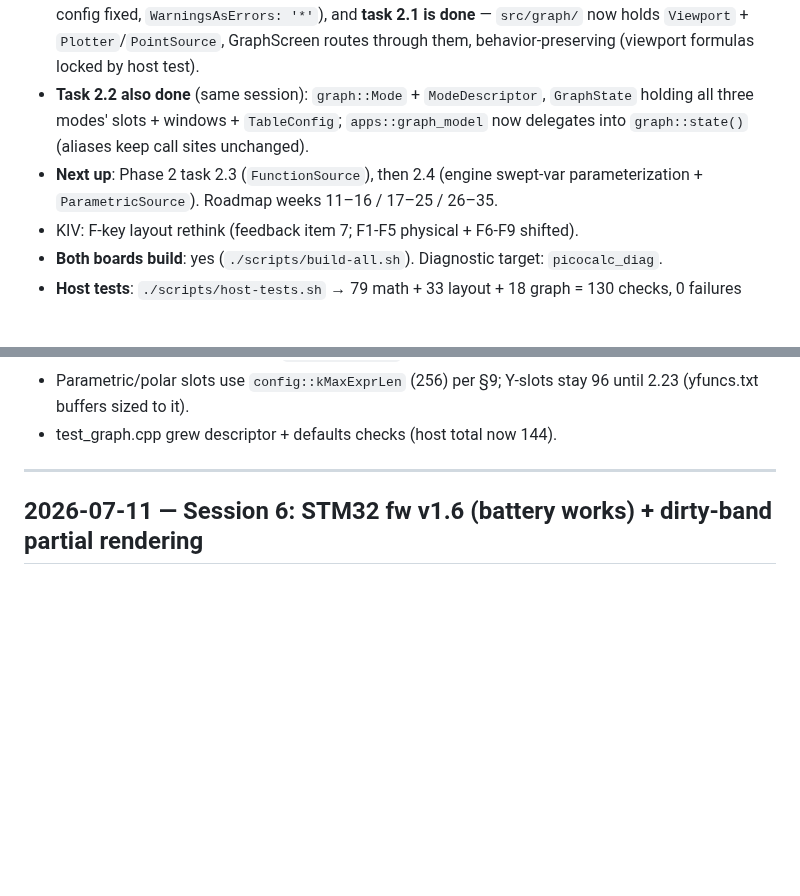
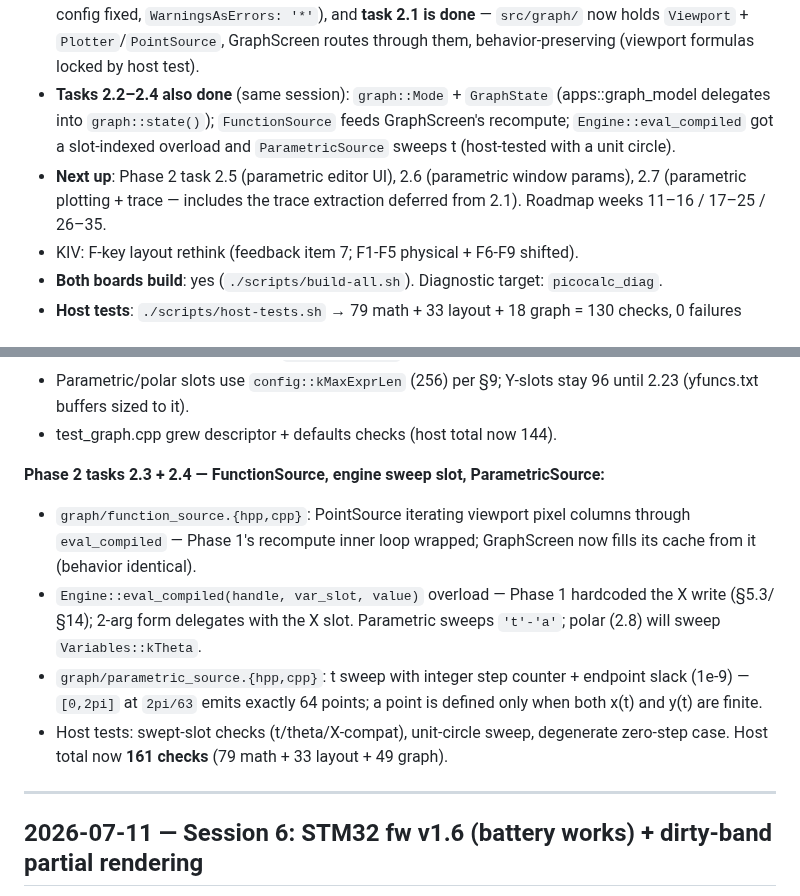
Before and after one commit to beapig/graphite_picocalc_gc_luckfox_lyra, a Markdown page: docs/notes/worklog.md, 2 parts joined by grey strips. GitHub-like rendering; blank space fills up the shorter version.

Commit message:
docs: tasks 2.3/2.4 notes in worklog/next-session

```diff
--- a/docs/notes/worklog.md
+++ b/docs/notes/worklog.md
@@ -32,12 +32,13 @@ Conventions:
   (clang-tidy installed + config fixed, `WarningsAsErrors: '*'`), and **task 2.1 is
   done** — `src/graph/` now holds `Viewport` + `Plotter`/`PointSource`, GraphScreen
   routes through them, behavior-preserving (viewport formulas locked by host test).
-- **Task 2.2 also done** (same session): `graph::Mode` + `ModeDescriptor`,
-  `GraphState` holding all three modes' slots + windows + `TableConfig`;
-  `apps::graph_model` now delegates into `graph::state()` (aliases keep call
-  sites unchanged).
-- **Next up**: Phase 2 task 2.3 (`FunctionSource`), then 2.4 (engine swept-var
-  parameterization + `ParametricSource`). Roadmap weeks 11–16 / 17–25 / 26–35.
+- **Tasks 2.2–2.4 also done** (same session): `graph::Mode` + `GraphState`
+  (apps::graph_model delegates into `graph::state()`); `FunctionSource` feeds
+  GraphScreen's recompute; `Engine::eval_compiled` got a slot-indexed overload
+  and `ParametricSource` sweeps t (host-tested with a unit circle).
+- **Next up**: Phase 2 task 2.5 (parametric editor UI), 2.6 (parametric window
+  params), 2.7 (parametric plotting + trace — includes the trace extraction
+  deferred from 2.1). Roadmap weeks 11–16 / 17–25 / 26–35.
 - KIV: F-key layout rethink (feedback item 7; F1-F5 physical + F6-F9 shifted).
 - **Both boards build**: yes (`./scripts/build-all.sh`). Diagnostic target: `picocalc_diag`.
 - **Host tests**: `./scripts/host-tests.sh` → 79 math + 33 layout + 18 graph = 130 checks, 0 failures
@@ -147,6 +148,20 @@ Two commits: `lint: clang-tidy baseline clean`, `graph: extract Viewport + Plott
 - Parametric/polar slots use `config::kMaxExprLen` (256) per §9; Y-slots stay 96
   until 2.23 (yfuncs.txt buffers sized to it).
 - test_graph.cpp grew descriptor + defaults checks (host total now 144).
+
+**Phase 2 tasks 2.3 + 2.4 — FunctionSource, engine sweep slot, ParametricSource:**
+
+- `graph/function_source.{hpp,cpp}`: PointSource iterating viewport pixel columns
+  through `eval_compiled` — Phase 1's recompute inner loop wrapped; GraphScreen now
+  fills its cache from it (behavior identical).
+- `Engine::eval_compiled(handle, var_slot, value)` overload — Phase 1 hardcoded the
+  X write (§5.3/§14); 2-arg form delegates with the X slot. Parametric sweeps
+  `'t'-'a'`; polar (2.8) will sweep `Variables::kTheta`.
+- `graph/parametric_source.{hpp,cpp}`: t sweep with integer step counter +
+  endpoint slack (1e-9) — `[0,2pi]` at `2pi/63` emits exactly 64 points; a point is
+  defined only when both x(t) and y(t) are finite.
+- Host tests: swept-slot checks (t/theta/X-compat), unit-circle sweep, degenerate
+  zero-step case. Host total now **161 checks** (79 math + 33 layout + 49 graph).
 
 ---
 
```
Also changed, not shown: docs/notes/next-session.md (+11 -8 lines).
